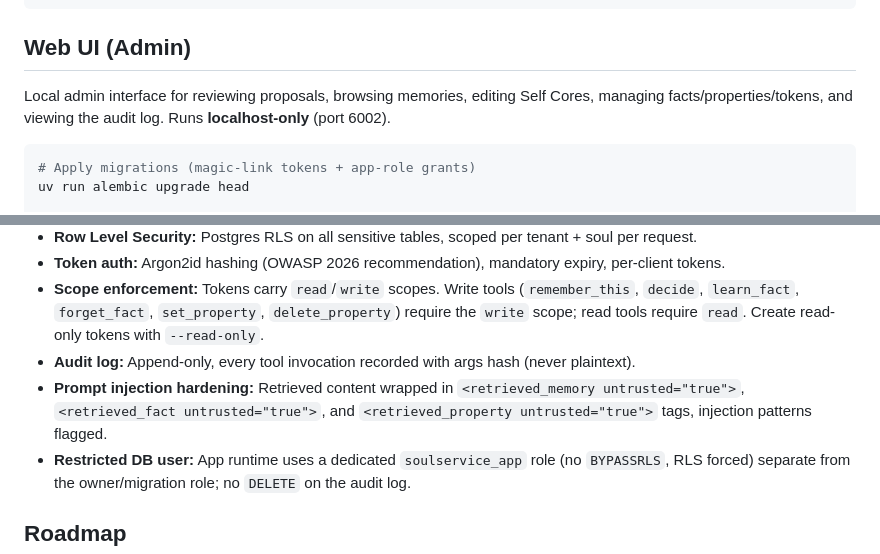
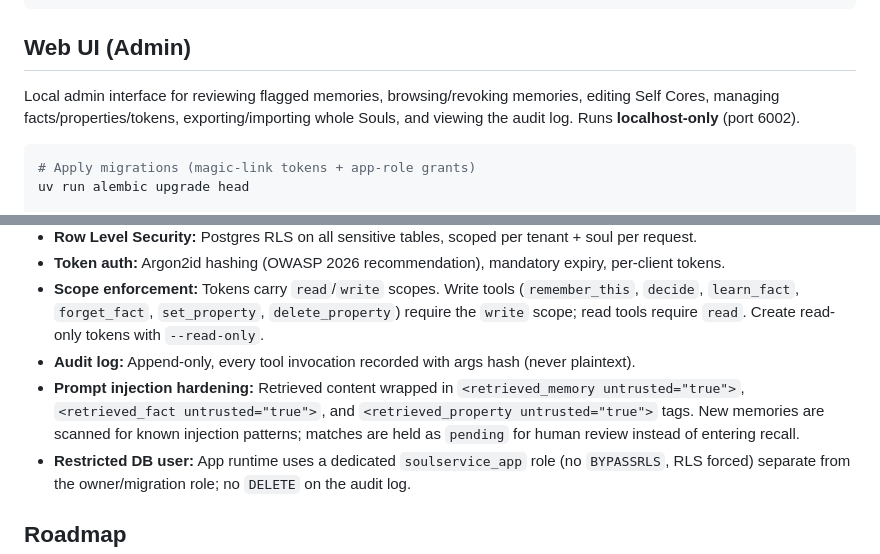
Before and after one commit to carstenrossi/soulservice, a Markdown page: README.md, 2 parts joined by grey strips. Drawn GitHub-style.

````diff
--- a/README.md
+++ b/README.md
@@ -127,7 +127,7 @@ uv run soulservice-chat
 
 ## Web UI (Admin)
 
-Local admin interface for reviewing proposals, browsing memories, editing Self Cores, managing facts/properties/tokens, and viewing the audit log. Runs **localhost-only** (port 6002).
+Local admin interface for reviewing flagged memories, browsing/revoking memories, editing Self Cores, managing facts/properties/tokens, exporting/importing whole Souls, and viewing the audit log. Runs **localhost-only** (port 6002).
 
 ```bash
 # Apply migrations (magic-link tokens + app-role grants)
@@ -269,7 +273,7 @@ soulctl health                            # Check DB connectivity
 - **Token auth:** Argon2id hashing (OWASP 2026 recommendation), mandatory expiry, per-client tokens.
 - **Scope enforcement:** Tokens carry `read`/`write` scopes. Write tools (`remember_this`, `decide`, `learn_fact`, `forget_fact`, `set_property`, `delete_property`) require the `write` scope; read tools require `read`. Create read-only tokens with `--read-only`.
 - **Audit log:** Append-only, every tool invocation recorded with args hash (never plaintext).
-- **Prompt injection hardening:** Retrieved content wrapped in `<retrieved_memory untrusted="true">`, `<retrieved_fact untrusted="true">`, and `<retrieved_property untrusted="true">` tags, injection patterns flagged.
+- **Prompt injection hardening:** Retrieved content wrapped in `<retrieved_memory untrusted="true">`, `<retrieved_fact untrusted="true">`, and `<retrieved_property untrusted="true">` tags. New memories are scanned for known injection patterns; matches are held as `pending` for human review instead of entering recall.
 - **Restricted DB user:** App runtime uses a dedicated `soulservice_app` role (no `BYPASSRLS`, RLS forced) separate from the owner/migration role; no `DELETE` on the audit log.
 
 ## Roadmap
````
Also changed, not shown: other parts of README.md (+8 -4 lines), docs/functional-overview.md (+10 -6 lines).
